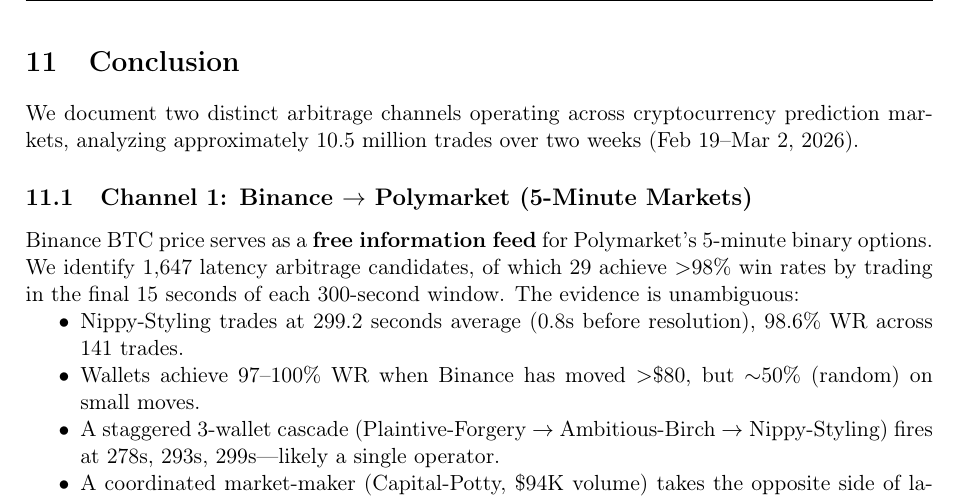
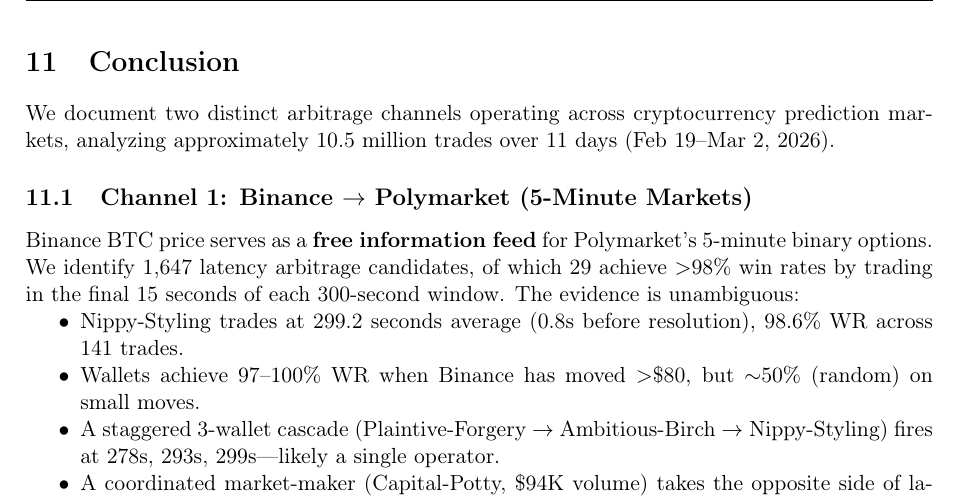
Before and after one commit to OffGrid0xDAO/cross-platform-arbitrage, a LaTeX paper (paper/cross_platform_arbitrage.tex): part of page 23 of 26, cut so that both start at the same text. Compiled offline with pdfLaTeX.

Commit message:
Fix "two weeks" to "11 days" (Feb has 28 days)
Co-Authored-By: Claude Opus 4.6 <noreply@anthropic.com>

```diff
--- a/paper/cross_platform_arbitrage.tex
+++ b/paper/cross_platform_arbitrage.tex
@@ -1179,7 +1179,7 @@
 \section{Conclusion}
 % ═══════════════════════════════════════════════════════════════════
 
-We document two distinct arbitrage channels operating across cryptocurrency prediction markets, analyzing approximately 10.5 million trades over two weeks (Feb 19--Mar 2, 2026).
+We document two distinct arbitrage channels operating across cryptocurrency prediction markets, analyzing approximately 10.5 million trades over 11 days (Feb 19--Mar 2, 2026).
 
 \subsection{Channel 1: Binance $\to$ Polymarket (5-Minute Markets)}
 
```
Also changed, not shown: paper/short_results.tex (+1 -1 lines), README.md, paper/cross_platform_arbitrage.pdf, paper/short_results.pdf.
